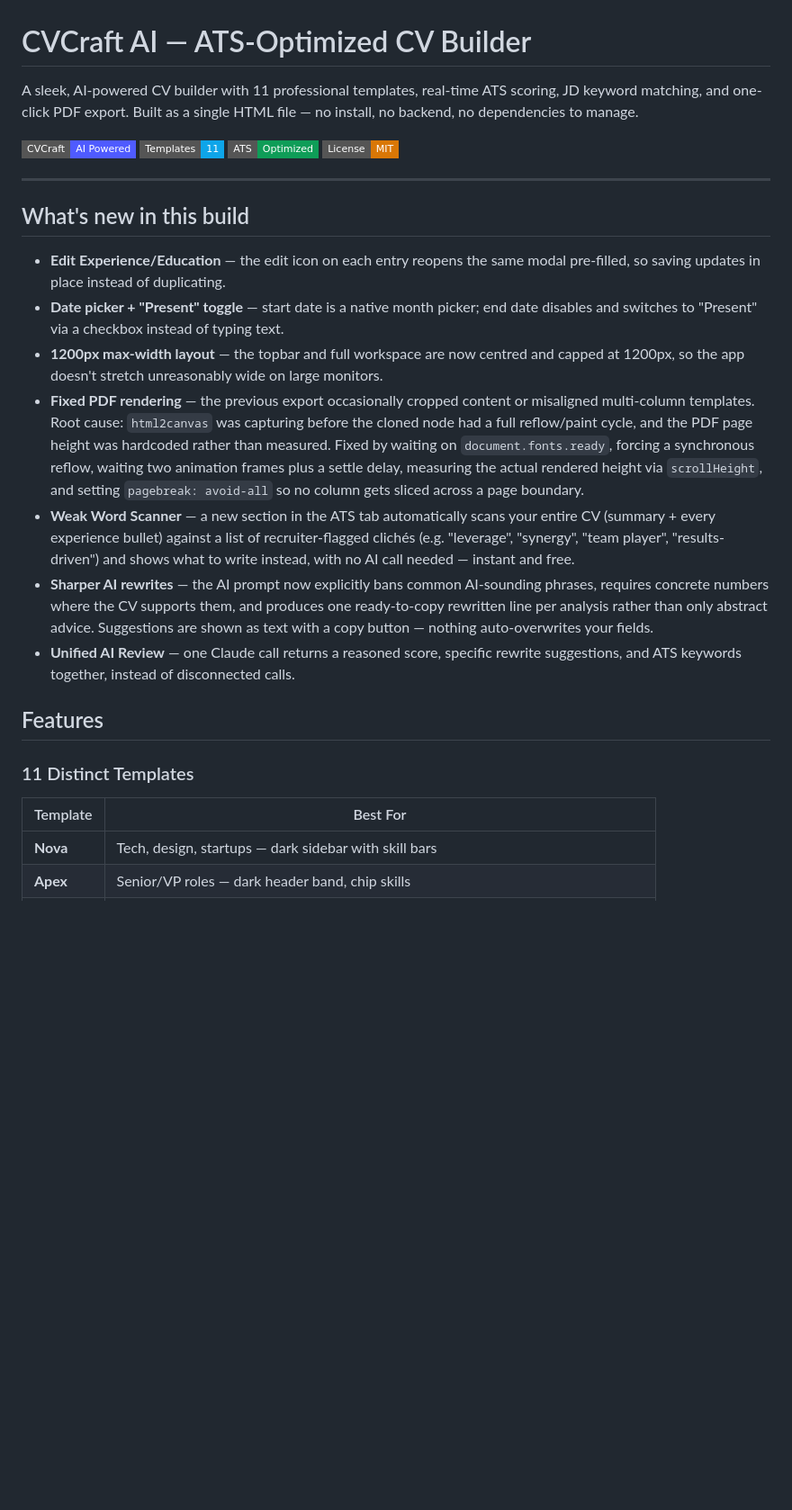
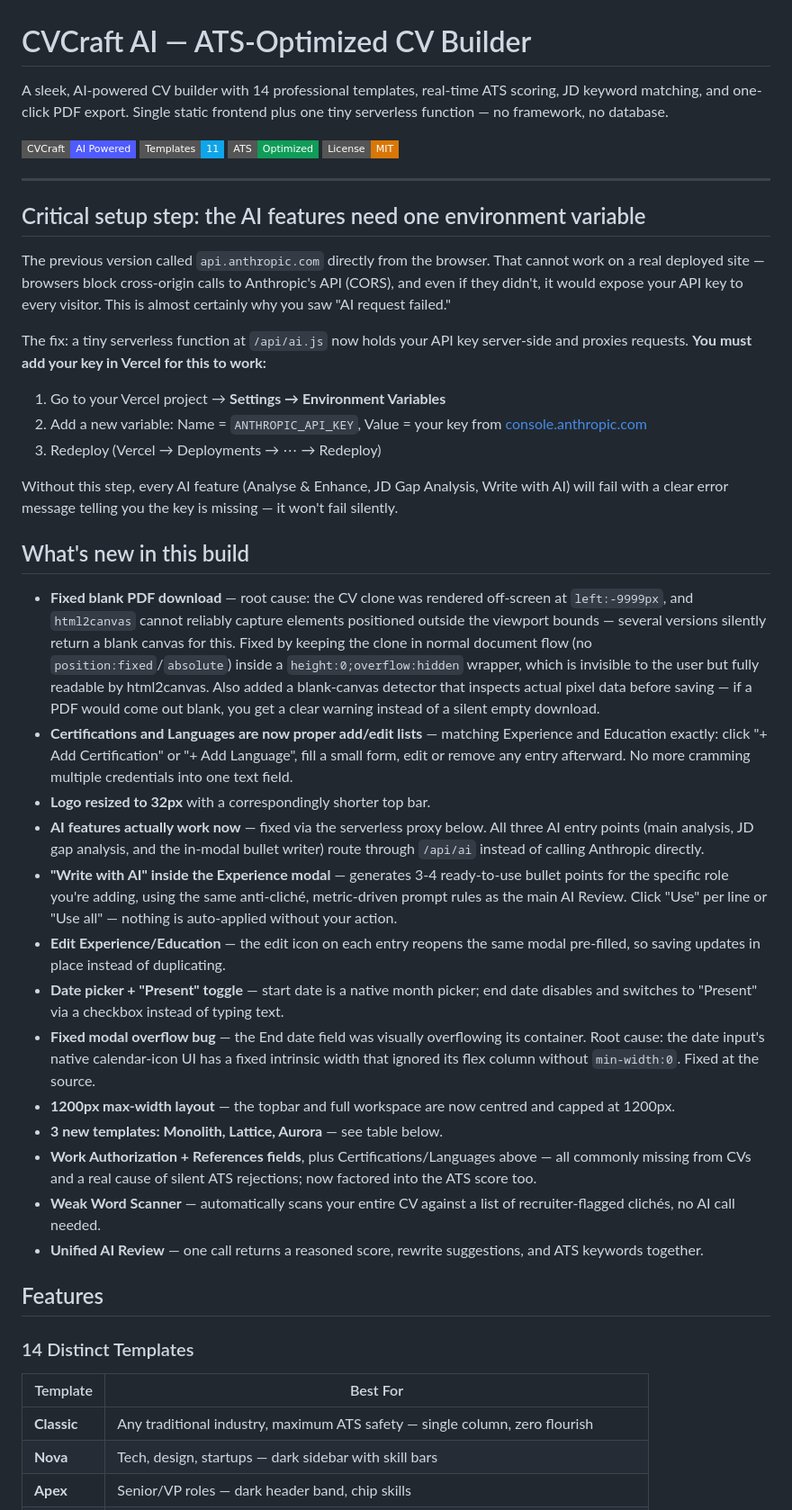
Before and after one commit to adefila/cvcraftai, a Markdown page: README.md, the part around one of its changes. Shown at 90% size. GitHub-like rendering; badges without logos; blank space fills up the shorter version.

```diff
--- a/README.md
+++ b/README.md
@@ -1,6 +1,6 @@
 # CVCraft AI — ATS-Optimized CV Builder
 
-A sleek, AI-powered CV builder with 11 professional templates, real-time ATS scoring, JD keyword matching, and one-click PDF export. Built as a single HTML file — no install, no backend, no dependencies to manage.
+A sleek, AI-powered CV builder with 14 professional templates, real-time ATS scoring, JD keyword matching, and one-click PDF export. Single static frontend plus one tiny serverless function — no framework, no database.
 
 ![CVCraft AI](https://img.shields.io/badge/CVCraft-AI%20Powered-4F5BFF?style=flat-square)
 ![Templates](https://img.shields.io/badge/Templates-11-0EA5E9?style=flat-square)
@@ -9,21 +9,40 @@ A sleek, AI-powered CV builder with 11 professional templates, real-time ATS sco
 
 ---
 
+## Critical setup step: the AI features need one environment variable
+
+The previous version called `api.anthropic.com` directly from the browser. That cannot work on a real deployed site — browsers block cross-origin calls to Anthropic's API (CORS), and even if they didn't, it would expose your API key to every visitor. This is almost certainly why you saw "AI request failed."
+
+The fix: a tiny serverless function at `/api/ai.js` now holds your API key server-side and proxies requests. **You must add your key in Vercel for this to work:**
+
+1. Go to your Vercel project → **Settings → Environment Variables**
+2. Add a new variable: Name = `ANTHROPIC_API_KEY`, Value = your key from [console.anthropic.com](https://console.anthropic.com)
+3. Redeploy (Vercel → Deployments → ⋯ → Redeploy)
+
+Without this step, every AI feature (Analyse & Enhance, JD Gap Analysis, Write with AI) will fail with a clear error message telling you the key is missing — it won't fail silently.
+
 ## What's new in this build
+- **Fixed blank PDF download** — root cause: the CV clone was rendered off-screen at `left:-9999px`, and `html2canvas` cannot reliably capture elements positioned outside the viewport bounds — several versions silently return a blank canvas for this. Fixed by keeping the clone in normal document flow (no `position:fixed`/`absolute`) inside a `height:0;overflow:hidden` wrapper, which is invisible to the user but fully readable by html2canvas. Also added a blank-canvas detector that inspects actual pixel data before saving — if a PDF would come out blank, you get a clear warning instead of a silent empty download.
+- **Certifications and Languages are now proper add/edit lists** — matching Experience and Education exactly: click "+ Add Certification" or "+ Add Language", fill a small form, edit or remove any entry afterward. No more cramming multiple credentials into one text field.
+- **Logo resized to 32px** with a correspondingly shorter top bar.
+- **AI features actually work now** — fixed via the serverless proxy below. All three AI entry points (main analysis, JD gap analysis, and the in-modal bullet writer) route through `/api/ai` instead of calling Anthropic directly.
+- **"Write with AI" inside the Experience modal** — generates 3-4 ready-to-use bullet points for the specific role you're adding, using the same anti-cliché, metric-driven prompt rules as the main AI Review. Click "Use" per line or "Use all" — nothing is auto-applied without your action.
 - **Edit Experience/Education** — the edit icon on each entry reopens the same modal pre-filled, so saving updates in place instead of duplicating.
 - **Date picker + "Present" toggle** — start date is a native month picker; end date disables and switches to "Present" via a checkbox instead of typing text.
-- **1200px max-width layout** — the topbar and full workspace are now centred and capped at 1200px, so the app doesn't stretch unreasonably wide on large monitors.
-- **Fixed PDF rendering** — the previous export occasionally cropped content or misaligned multi-column templates. Root cause: `html2canvas` was capturing before the cloned node had a full reflow/paint cycle, and the PDF page height was hardcoded rather than measured. Fixed by waiting on `document.fonts.ready`, forcing a synchronous reflow, waiting two animation frames plus a settle delay, measuring the actual rendered height via `scrollHeight`, and setting `pagebreak: avoid-all` so no column gets sliced across a page boundary.
-- **Weak Word Scanner** — a new section in the ATS tab automatically scans your entire CV (summary + every experience bullet) against a list of recruiter-flagged clichés (e.g. "leverage", "synergy", "team player", "results-driven") and shows what to write instead, with no AI call needed — instant and free.
-- **Sharper AI rewrites** — the AI prompt now explicitly bans common AI-sounding phrases, requires concrete numbers where the CV supports them, and produces one ready-to-copy rewritten line per analysis rather than only abstract advice. Suggestions are shown as text with a copy button — nothing auto-overwrites your fields.
-- **Unified AI Review** — one Claude call returns a reasoned score, specific rewrite suggestions, and ATS keywords together, instead of disconnected calls.
+- **Fixed modal overflow bug** — the End date field was visually overflowing its container. Root cause: the date input's native calendar-icon UI has a fixed intrinsic width that ignored its flex column without `min-width:0`. Fixed at the source.
+- **1200px max-width layout** — the topbar and full workspace are now centred and capped at 1200px.
+- **3 new templates: Monolith, Lattice, Aurora** — see table below.
+- **Work Authorization + References fields**, plus Certifications/Languages above — all commonly missing from CVs and a real cause of silent ATS rejections; now factored into the ATS score too.
+- **Weak Word Scanner** — automatically scans your entire CV against a list of recruiter-flagged clichés, no AI call needed.
+- **Unified AI Review** — one call returns a reasoned score, rewrite suggestions, and ATS keywords together.
 
 
 ## Features
 
-### 11 Distinct Templates
+### 14 Distinct Templates
 | Template | Best For |
 |----------|----------|
+| **Classic** | Any traditional industry, maximum ATS safety — single column, zero flourish |
 | **Nova** | Tech, design, startups — dark sidebar with skill bars |
 | **Apex** | Senior/VP roles — dark header band, chip skills |
 | **Prism** | Any industry — Swiss-grid minimal, dot-rating skills |
```
Also changed, not shown: other parts of README.md (+18 -13 lines).
